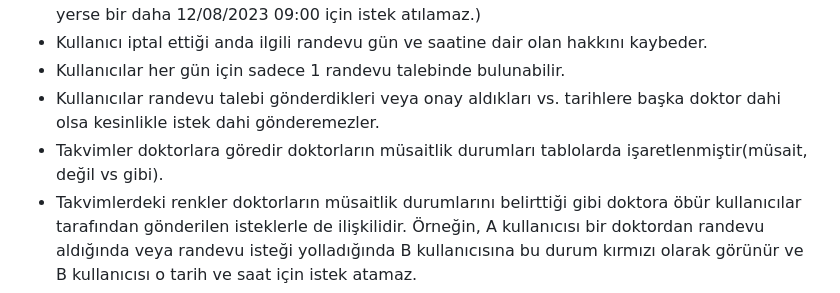
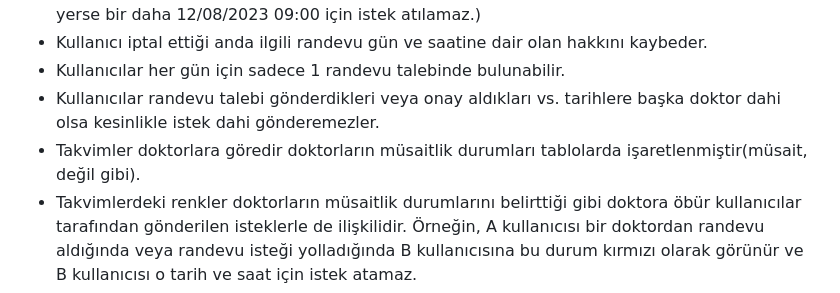
Before and after one commit to sel0nidas/randevuApp, a Markdown page: README.md, the part around the change. GitHub-like rendering.

```diff
--- a/README.md
+++ b/README.md
@@ -17,7 +17,7 @@ RandevuApp kullanıcıların randevu alıp verebildiği bir platformdur. Bu Repo
 - Kullanıcı iptal ettiği anda ilgili randevu gün ve saatine dair olan hakkını kaybeder.
 - Kullanıcılar her gün için sadece 1 randevu talebinde bulunabilir.
 - Kullanıcılar randevu talebi gönderdikleri veya onay aldıkları vs. tarihlere başka doktor dahi olsa kesinlikle istek dahi gönderemezler.
-- Takvimler doktorlara göredir doktorların müsaitlik durumları tablolarda işaretlenmiştir(müsait, değil vs gibi).
+- Takvimler doktorlara göredir doktorların müsaitlik durumları tablolarda işaretlenmiştir(müsait, değil gibi).
 - Takvimlerdeki renkler doktorların müsaitlik durumlarını belirttiği gibi doktora öbür kullanıcılar tarafından gönderilen isteklerle de ilişkilidir. Örneğin, A kullanıcısı bir doktordan randevu aldığında veya randevu isteği yolladığında B kullanıcısına bu durum kırmızı olarak görünür ve B kullanıcısı o tarih ve saat için istek atamaz.
 - Doktorun kendi müsaitlik durumu söz konusu olduğundan ötürü doktor kendi paneli üzerinden bir isteği reddettiğinde ilgili tarihteki saat bloğu kırmızı olarak değil renksiz olarak yani "müsait" olarak işaretlenir. Bu durum doktorun kendine göre müsaitliğini veya meşguliyetini görmesine yardımcı olur.
 
```
